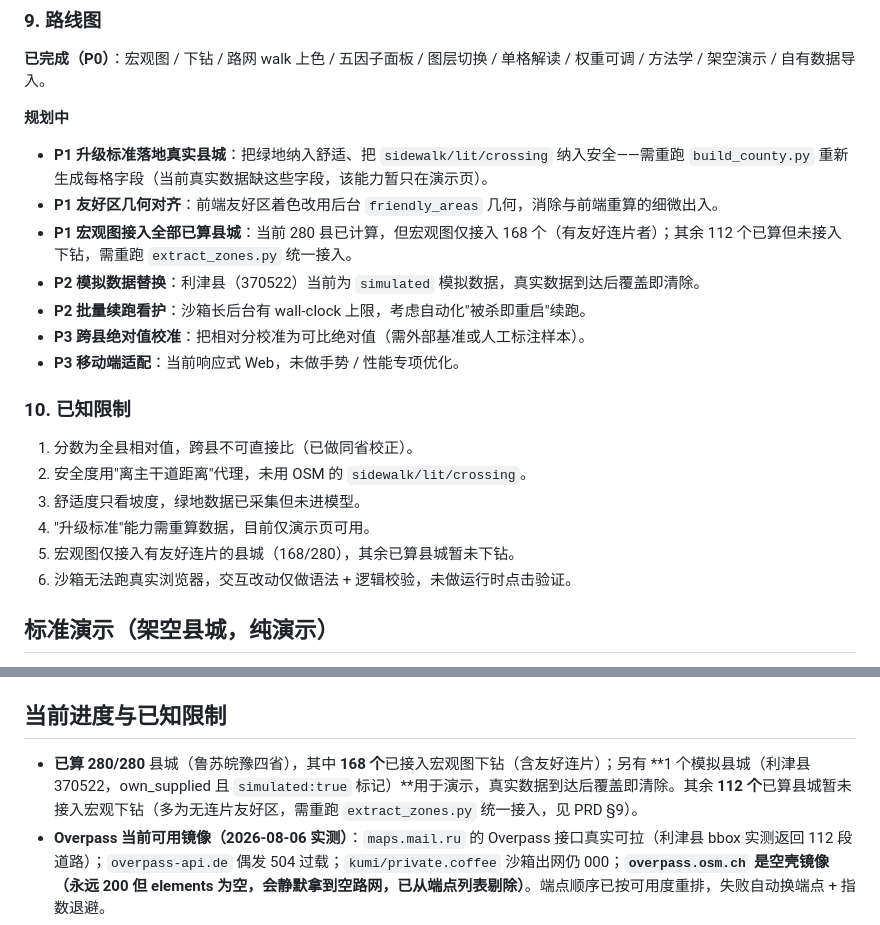
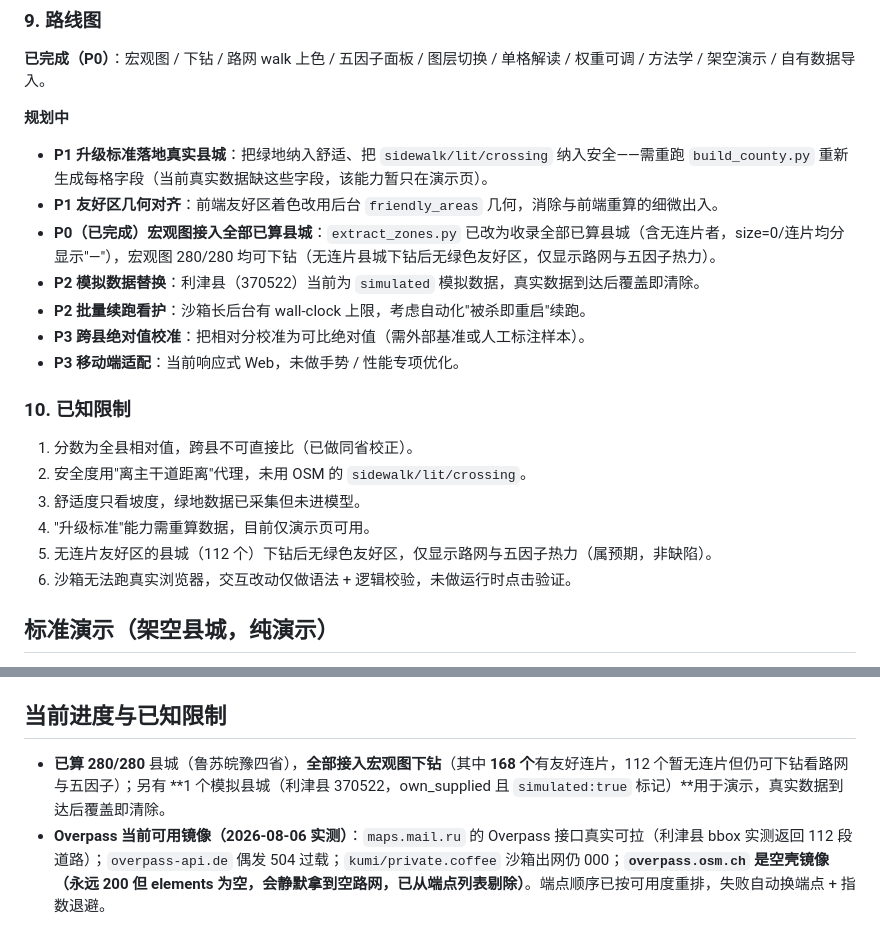
Before and after one commit to Wadesha/county-walkability, a Markdown page: README.md, 2 parts joined by grey strips. Rendered like a GitHub page.

Commit message:
deploy README.md

```diff
--- a/README.md
+++ b/README.md
@@ -103,7 +103,7 @@
 **规划中**
 - **P1 升级标准落地真实县城**：把绿地纳入舒适、把 `sidewalk/lit/crossing` 纳入安全——需重跑 `build_county.py` 重新生成每格字段（当前真实数据缺这些字段，该能力暂只在演示页）。
 - **P1 友好区几何对齐**：前端友好区着色改用后台 `friendly_areas` 几何，消除与前端重算的细微出入。
-- **P1 宏观图接入全部已算县城**：当前 280 县已计算，但宏观图仅接入 168 个（有友好连片者）；其余 112 个已算但未接入下钻，需重跑 `extract_zones.py` 统一接入。
+- **P0（已完成）宏观图接入全部已算县城**：`extract_zones.py` 已改为收录全部已算县城（含无连片者，size=0/连片均分显示"—"），宏观图 280/280 均可下钻（无连片县城下钻后无绿色友好区，仅显示路网与五因子热力）。
 - **P2 模拟数据替换**：利津县（370522）当前为 `simulated` 模拟数据，真实数据到达后覆盖即清除。
 - **P2 批量续跑看护**：沙箱长后台有 wall-clock 上限，考虑自动化"被杀即重启"续跑。
 - **P3 跨县绝对值校准**：把相对分校准为可比绝对值（需外部基准或人工标注样本）。
@@ -115,7 +115,7 @@
 2. 安全度用"离主干道距离"代理，未用 OSM 的 `sidewalk/lit/crossing`。
 3. 舒适度只看坡度，绿地数据已采集但未进模型。
 4. "升级标准"能力需重算数据，目前仅演示页可用。
-5. 宏观图仅接入有友好连片的县城（168/280），其余已算县城暂未下钻。
+5. 无连片友好区的县城（112 个）下钻后无绿色友好区，仅显示路网与五因子热力（属预期，非缺陷）。
 6. 沙箱无法跑真实浏览器，交互改动仅做语法 + 逻辑校验，未做运行时点击验证。
 
 ## 标准演示（架空县城，纯演示）
@@ -376,7 +376,7 @@ METHODOLOGY.md      计算依据与迭代路线图
 
 ## 当前进度与已知限制
 
-- **已算 280/280** 县城（鲁苏皖豫四省），其中 **168 个**已接入宏观图下钻（含友好连片）；另有 **1 个模拟县城（利津县 370522，own_supplied 且 `simulated:true` 标记）**用于演示，真实数据到达后覆盖即清除。其余 **112 个**已算县城暂未接入宏观下钻（多为无连片友好区，需重跑 `extract_zones.py` 统一接入，见 PRD §9）。
+- **已算 280/280** 县城（鲁苏皖豫四省），**全部接入宏观图下钻**（其中 **168 个**有友好连片，112 个暂无连片但仍可下钻看路网与五因子）；另有 **1 个模拟县城（利津县 370522，own_supplied 且 `simulated:true` 标记）**用于演示，真实数据到达后覆盖即清除。
 - **Overpass 当前可用镜像（2026-08-06 实测）**：`maps.mail.ru` 的 Overpass 接口真实可拉（利津县 bbox 实测返回 112 段道路）；`overpass-api.de` 偶发 504 过载；`kumi/private.coffee` 沙箱出网仍 000；**`overpass.osm.ch` 是空壳镜像（永远 200 但 elements 为空，会静默拿到空路网，已从端点列表剔除）**。端点顺序已按可用度重排，失败自动换端点 + 指数退避。
 - **防封禁已加固**（`build_county.py`）：① 原始 Overpass 响应按县城缓存到 `data/raw/<adcode>.json`，续跑/重跑**不再打扰服务器**（最关键）；② 端点顺序重排 + 指数退避（3→6→12s，封顶 60s）应对 429/504/空结果；③ 县城间礼貌延时（`batch_counties.py --pause 8`，默认 8 秒，失败跳过继续）；④ `signal.alarm(150s)` 硬超时 + 断点续跑。**当前推进计算最稳路径仍是用你自己的 POI/路网数据（见上）**，或等镜像冷却后一键续跑。
 - **已修复两个影响数据质量的 bug（针对自有数据路径）**：
```
